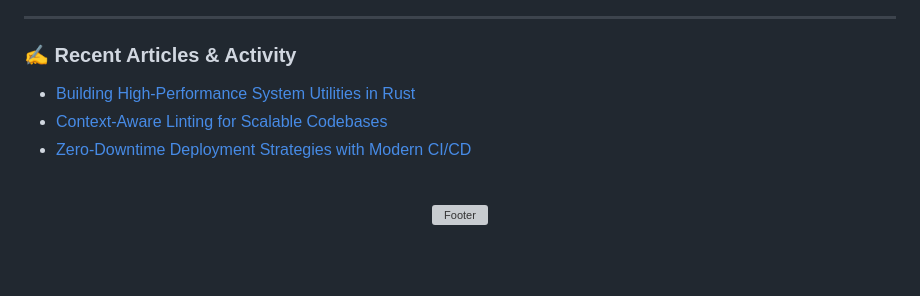
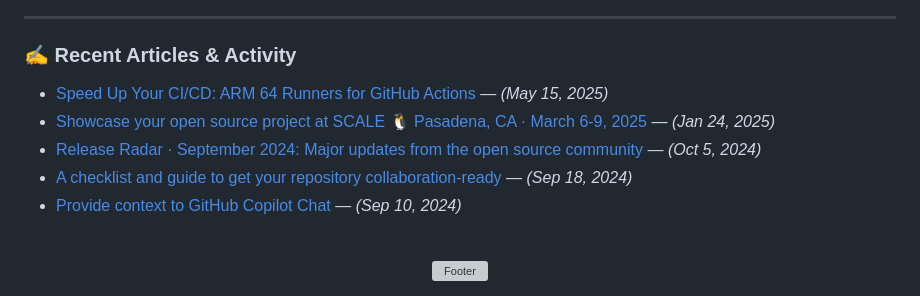
Before and after one commit to arsyadal/arsyadal, a Markdown page: README.md, the part around the change. GitHub-like rendering; blank space fills up the shorter version; grey boxes are pictures that could not be loaded.

Commit message:
Updated with the latest blog posts

```diff
--- a/README.md
+++ b/README.md
@@ -134,10 +134,11 @@
 ### ✍️ Recent Articles & Activity
 
 <!-- BLOG-POST-LIST:START -->
-- [Building High-Performance System Utilities in Rust](https://arsyad.site)
-- [Context-Aware Linting for Scalable Codebases](https://arsyad.site)
-- [Zero-Downtime Deployment Strategies with Modern CI/CD](https://arsyad.site)
-<!-- BLOG-POST-LIST:END -->
+ - [Speed Up Your CI/CD: ARM 64 Runners for GitHub Actions](https://dev.to/github/speed-up-your-cicd-arm-64-runners-for-github-actions-21g8) — _(May 15, 2025)_
+ - [Showcase your open source project at SCALE 🐧 Pasadena, CA · March 6-9, 2025](https://dev.to/github/showcase-your-open-source-project-at-scale-pasadena-ca-march-6-9-2025-12kn) — _(Jan 24, 2025)_
+ - [Release Radar · September 2024: Major updates from the open source community](https://dev.to/github/release-radar-september-2024-major-updates-from-the-open-source-community-30ki) — _(Oct 5, 2024)_
+ - [A checklist and guide to get your repository collaboration-ready](https://dev.to/github/a-checklist-and-guide-to-get-your-repository-collaboration-ready-3eld) — _(Sep 18, 2024)_
+ - [Provide context to GitHub Copilot Chat](https://dev.to/github/provide-context-to-github-copilot-chat-24op) — _(Sep 10, 2024)_<!-- BLOG-POST-LIST:END -->
 
 <br />
 
```
